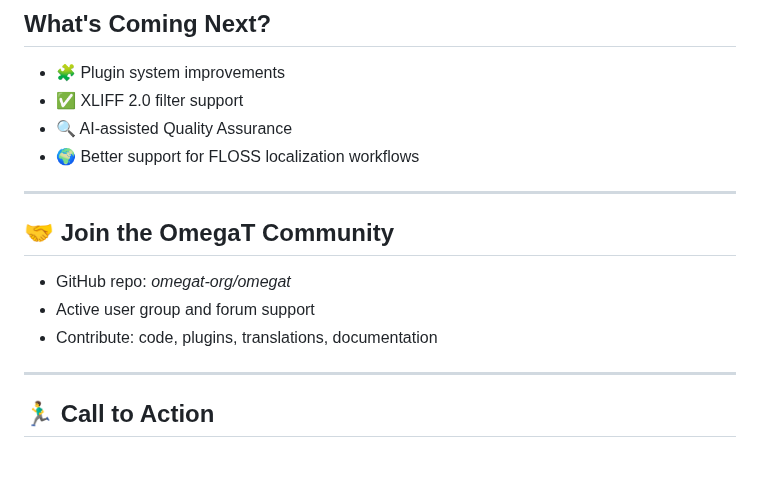
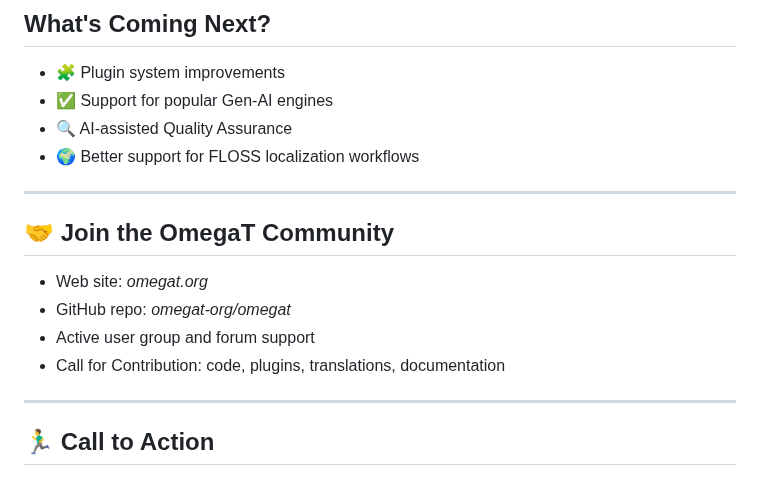
Before and after one commit to miurahr/coscup2025-omegat, a Markdown page: slide/index.md, the part around one of its changes. Rendered like a GitHub page.

```diff
--- a/slide/index.md
+++ b/slide/index.md
@@ -136,7 +143,7 @@ style: |
 ## What's Coming Next?
 
 - 🧩 Plugin system improvements
-- ✅ XLIFF 2.0 filter support
+- ✅ Support for popular Gen-AI engines
 - 🔍 AI-assisted Quality Assurance
 - 🌍 Better support for FLOSS localization workflows
 
@@ -144,9 +151,10 @@ style: |
 
 ## 🤝 Join the OmegaT Community
 
+- Web site: *omegat.org*
 - GitHub repo: *omegat-org/omegat*
 - Active user group and forum support
-- Contribute: code, plugins, translations, documentation
+- Call for Contribution: code, plugins, translations, documentation
 
 ---
 
```
Also changed, not shown: other parts of slide/index.md (+21 -14 lines), slide/images/OmegaT_for_Beginners_en_htm_1bb6e15fce01258c.jpg (added), 1 other file.
